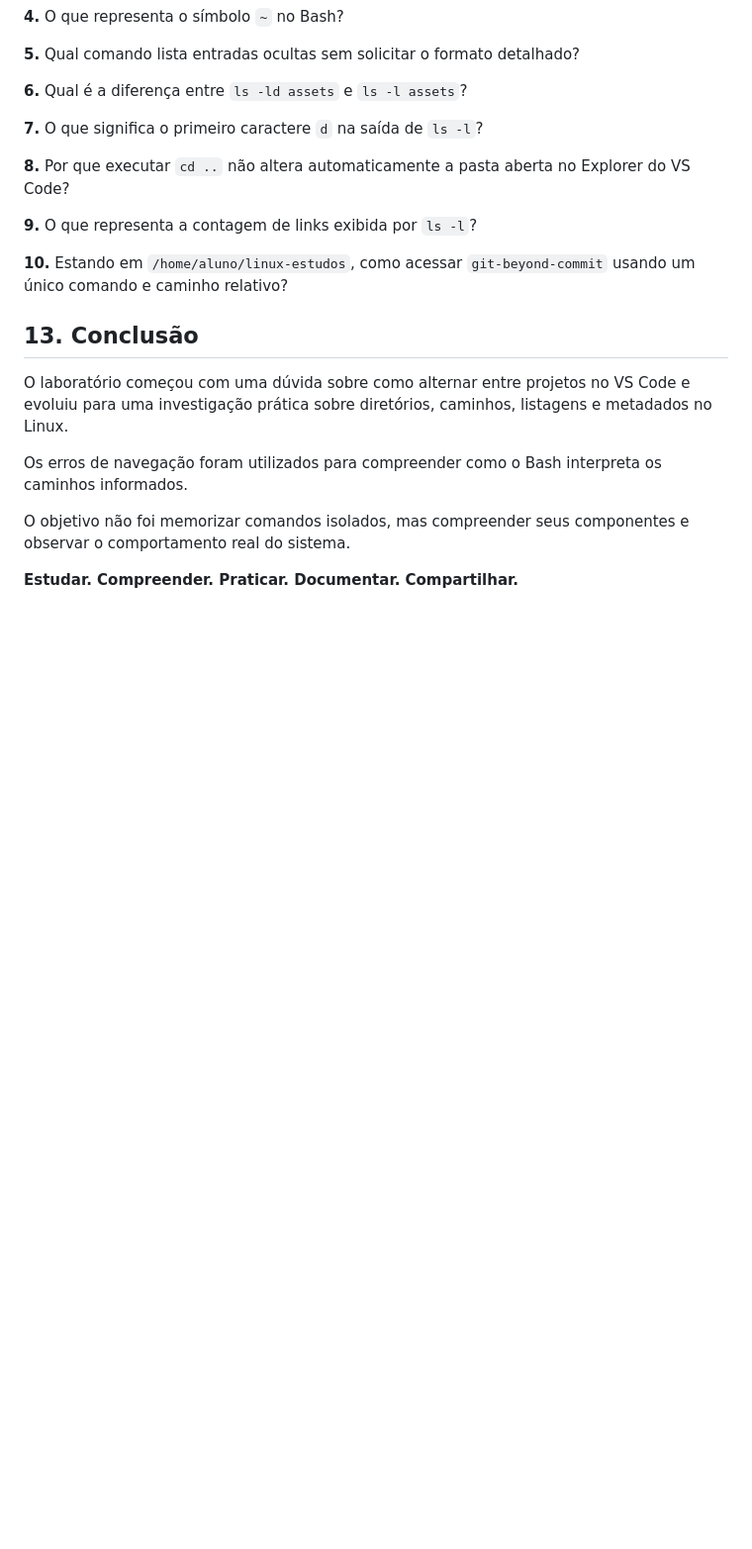
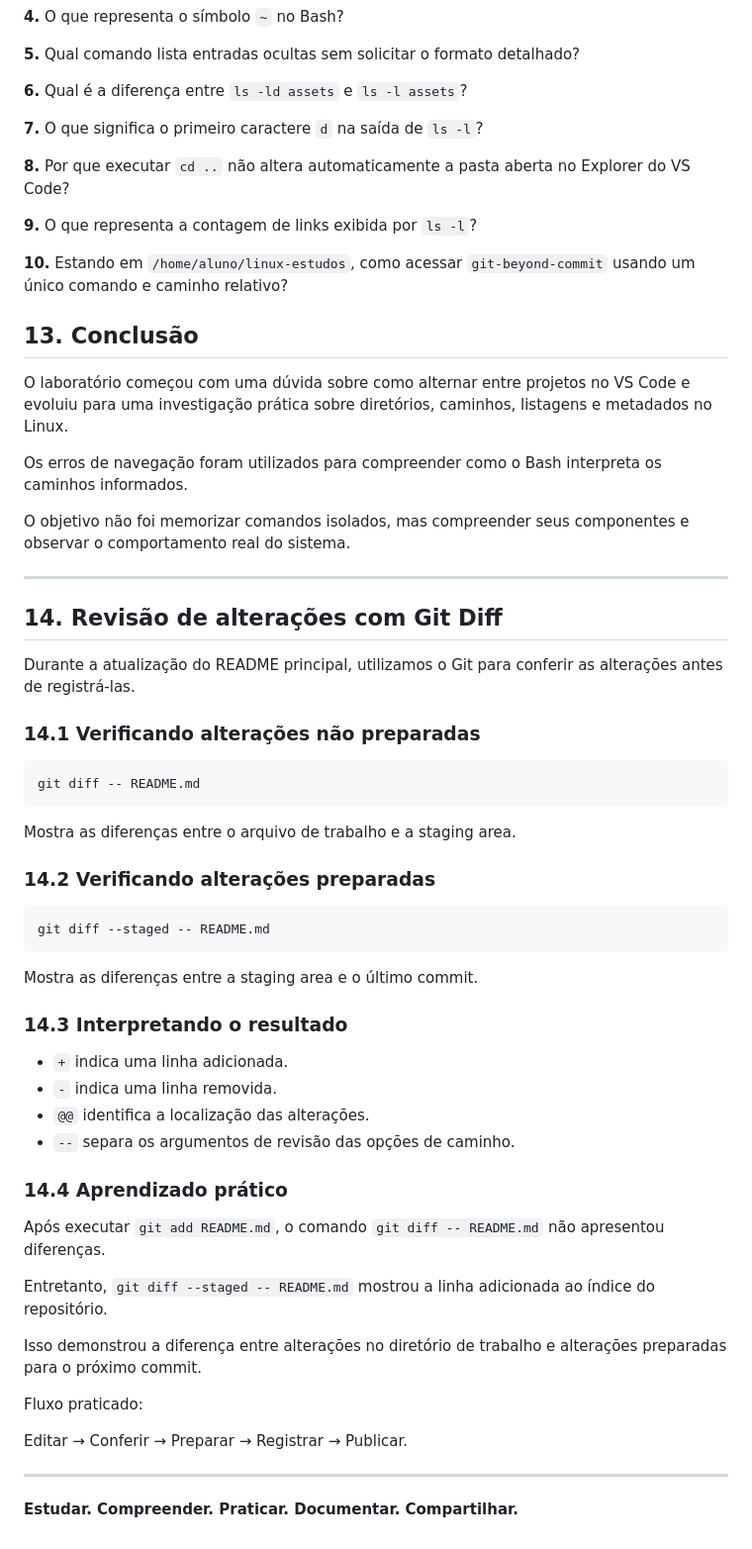
Before and after one commit to dias0001/linux-essentials, a Markdown page: laboratorios/laboratorio-05-navegacao-diretorios/README.md, the part around the change. Shown at 99% size. Drawn GitHub-style; blank space fills up the shorter version.

````diff
--- a/laboratorios/laboratorio-05-navegacao-diretorios/README.md
+++ b/laboratorios/laboratorio-05-navegacao-diretorios/README.md
@@ -518,4 +518,51 @@ Os erros de navegação foram utilizados para compreender como o Bash interpreta
 
 O objetivo não foi memorizar comandos isolados, mas compreender seus componentes e observar o comportamento real do sistema.
 
+---
+
+## 14. Revisão de alterações com Git Diff
+
+Durante a atualização do README principal, utilizamos o Git
+para conferir as alterações antes de registrá-las.
+
+### 14.1 Verificando alterações não preparadas
+
+```bash
+git diff -- README.md
+```
+
+Mostra as diferenças entre o arquivo de trabalho e a staging area.
+
+### 14.2 Verificando alterações preparadas
+
+```bash
+git diff --staged -- README.md
+```
+
+Mostra as diferenças entre a staging area e o último commit.
+
+### 14.3 Interpretando o resultado
+
+- `+` indica uma linha adicionada.
+- `-` indica uma linha removida.
+- `@@` identifica a localização das alterações.
+- `--` separa os argumentos de revisão das opções de caminho.
+
+### 14.4  Aprendizado prático
+
+Após executar `git add README.md`, o comando `git diff -- README.md`
+não apresentou diferenças.
+
+Entretanto, `git diff --staged -- README.md` mostrou a linha
+adicionada ao índice do repositório.
+
+Isso demonstrou a diferença entre alterações no diretório de
+trabalho e alterações preparadas para o próximo commit.
+
+Fluxo praticado:
+
+Editar → Conferir → Preparar → Registrar → Publicar.
+
+---
+
 **Estudar. Compreender. Praticar. Documentar. Compartilhar.**
````
